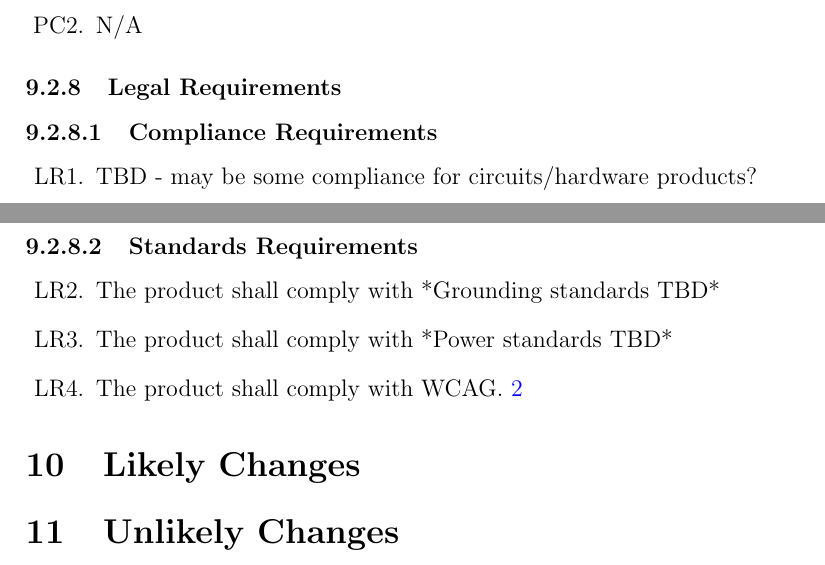
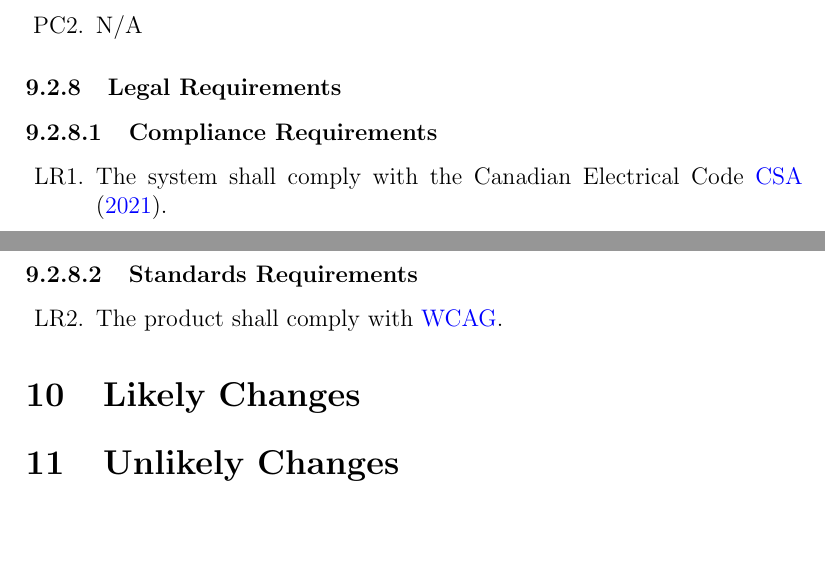
Before and after one commit to JonCels/chess-connect, a LaTeX document (docs/SRS/SRS.tex, which reads refs/References.bib): two parts of pages 13 and 14 of 16, joined at a grey line, cut so that both start at the same text, the shorter picture padded with empty space. Compiled offline with pdfLaTeX.

Commit message:
Finished NFRs

```diff
--- a/docs/SRS/SRS.tex
+++ b/docs/SRS/SRS.tex
@@ -339,14 +341,12 @@ description of the unit and the SI name.
 \label{NFR_Legal}
 \paragraph{Compliance Requirements}
 \begin{enumerate}[{LR}1., leftmargin=2\parindent]
-    \item TBD - may be some compliance for circuits/hardware products?
+    \item The system shall comply with the Canadian Electrical Code \cite{CanadianElectricalCode2021}.
 \end{enumerate}
 
 \paragraph{Standards Requirements}
 \begin{enumerate}[{LR}1., leftmargin=2\parindent, resume]
-    \item The product shall comply with *Grounding standards TBD*
-    \item The product shall comply with *Power standards TBD*
-    \item The product shall comply with WCAG. \cite{WCAG2018}
+    \item The product shall comply with \cite{WCAG2018}.
 \end{enumerate}
 
 
--- a/refs/References.bib
+++ b/refs/References.bib
@@ -184,0 +190,2 @@
+    author={CSA},
+    year={2021}}
```
Also changed, not shown: docs/SRS/SRS.pdf, docs/SRS/SRS.tex (4 more changed lines), refs/References.bib (9 more changed lines).
